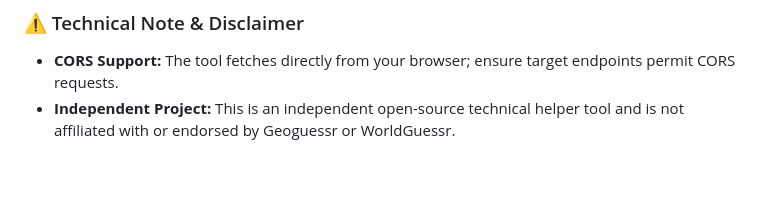
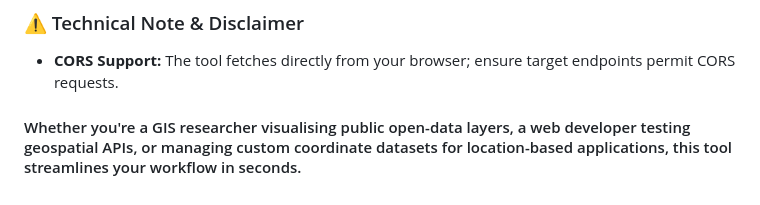
Before and after one commit to jackyang-1125/Map-Location-Extractor-Tool, a Markdown page: README.md, the part around the change. Drawn GitHub-style; blank space fills up the shorter version.

Commit message:
Revise disclaimer in README for clarity
Updated disclaimer to clarify tool's purpose and audience.

```diff
--- a/README.md
+++ b/README.md
@@ -87,4 +87,4 @@ Whether you're building custom maps for geography guessing games (like *WorldGue
 ### ⚠️ Technical Note & Disclaimer
 
 * **CORS Support:** The tool fetches directly from your browser; ensure target endpoints permit CORS requests.
-* **Independent Project:** This is an independent open-source technical helper tool and is not affiliated with or endorsed by Geoguessr or WorldGuessr.
+#### Whether you're a GIS researcher visualising public open-data layers, a web developer testing geospatial APIs, or managing custom coordinate datasets for location-based applications, this tool streamlines          your workflow in seconds.
```
